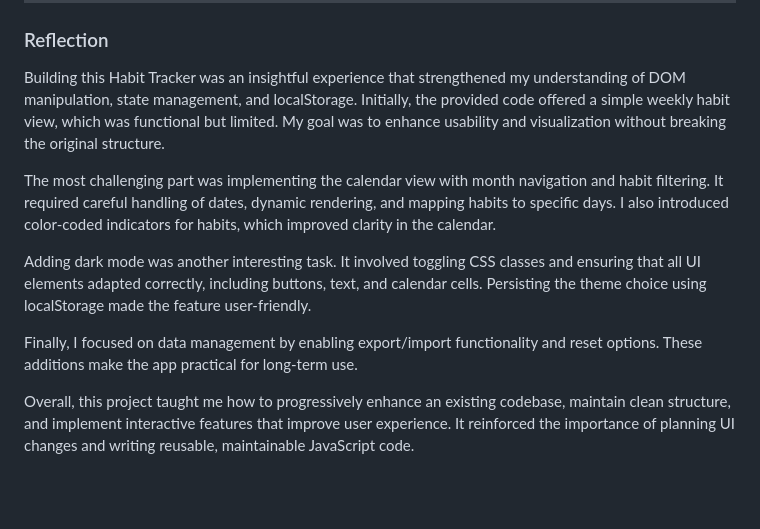
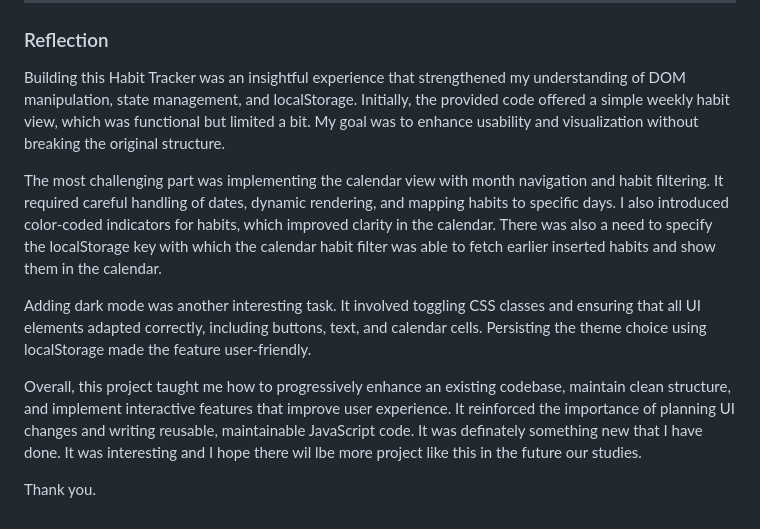
Before and after one commit to stefanbeatovic/habit-tracker, a Markdown page: README.md, the part around the change. Rendered like a GitHub page; blank space fills up the shorter version.

Commit message:
13th commit

```diff
--- a/README.md
+++ b/README.md
@@ -157,16 +157,18 @@ Breakdown:
 ### Reflection
 
 Building this Habit Tracker was an insightful experience that strengthened my understanding of DOM manipulation, state management, and localStorage.
-Initially, the provided code offered a simple weekly habit view, which was functional but limited. My goal was to enhance usability and visualization
+Initially, the provided code offered a simple weekly habit view, which was functional but limited a bit. My goal was to enhance usability and visualization
 without breaking the original structure.
 
 The most challenging part was implementing the calendar view with month navigation and habit filtering. It required careful handling of dates, dynamic
-rendering, and mapping habits to specific days. I also introduced color-coded indicators for habits, which improved clarity in the calendar.
+rendering, and mapping habits to specific days. I also introduced color-coded indicators for habits, which improved clarity in the calendar. There was also a
+need to specify the localStorage key with which the calendar habit filter was able to fetch earlier inserted habits and show them in the calendar.
 
 Adding dark mode was another interesting task. It involved toggling CSS classes and ensuring that all UI elements adapted correctly, including buttons,
 text, and calendar cells. Persisting the theme choice using localStorage made the feature user-friendly.
 
-Finally, I focused on data management by enabling export/import functionality and reset options. These additions make the app practical for long-term use.
+Overall, this project taught me how to progressively enhance an existing codebase, maintain clean structure, and implement interactive features that improve
+user experience. It reinforced the importance of planning UI changes and writing reusable, maintainable JavaScript code. It was definately something new that I
+have done. It was interesting and I hope there wil lbe more project like this in the future our studies.
 
-Overall, this project taught me how to progressively enhance an existing codebase, maintain clean structure, and implement interactive features that improve
-user experience. It reinforced the importance of planning UI changes and writing reusable, maintainable JavaScript code.
+Thank you.
```
